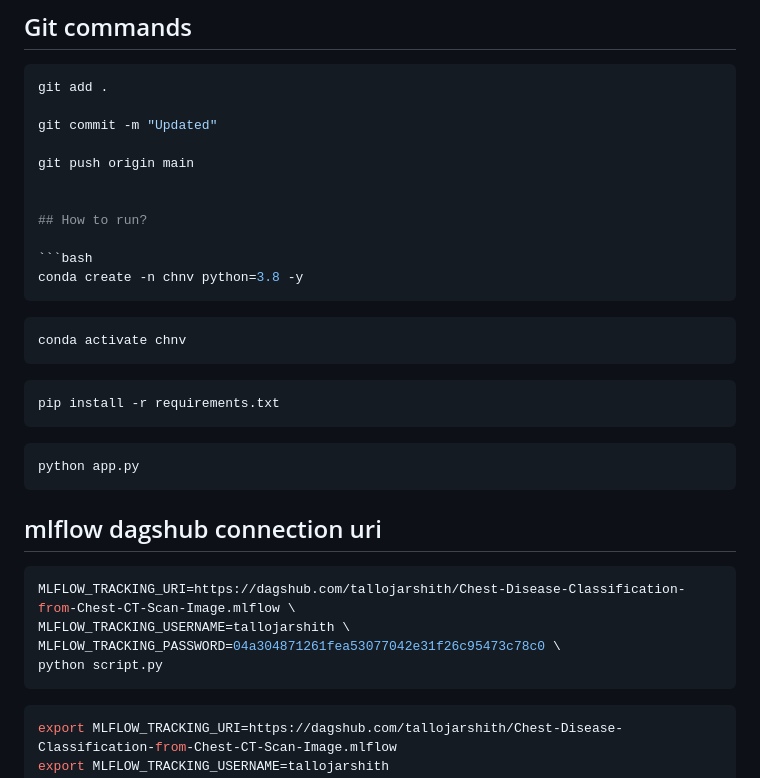
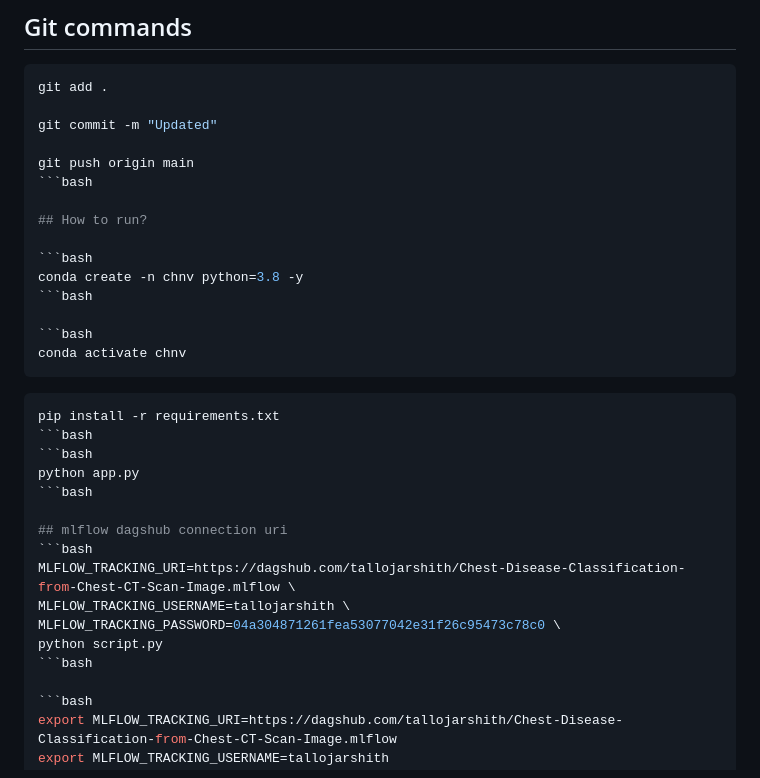
Before and after one commit to tallojarshith/Chest-Disease-Classification-from-Chest-CT-Scan-Image, a Markdown page: README.md, the part around the change. GitHub-like rendering.

````diff
--- a/README.md
+++ b/README.md
@@ -33,13 +33,13 @@ git add .
 git commit -m "Updated"
 
 git push origin main
-
+```bash
 
 ## How to run?
 
 ```bash
 conda create -n chnv python=3.8 -y
-```
+```bash
 
 ```bash
 conda activate chnv
@@ -47,10 +47,10 @@ conda activate chnv
 
 ```bash
 pip install -r requirements.txt
-```
+```bash
 ```bash
 python app.py
-```
+```bash
 
 ## mlflow dagshub connection uri
 ```bash
@@ -58,7 +58,7 @@ MLFLOW_TRACKING_URI=https://dagshub.com/tallojarshith/Chest-Disease-Classificati
 MLFLOW_TRACKING_USERNAME=tallojarshith \
 MLFLOW_TRACKING_PASSWORD=04a304871261fea53077042e31f26c95473c78c0 \
 python script.py
-```
+```bash
 
 ```bash
 export MLFLOW_TRACKING_URI=https://dagshub.com/tallojarshith/Chest-Disease-Classification-from-Chest-CT-Scan-Image.mlflow
````
